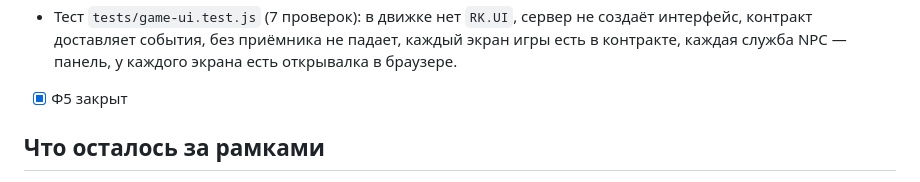
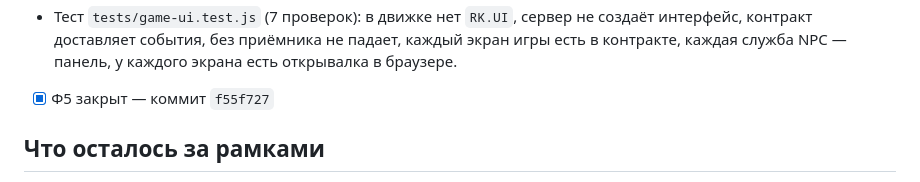
Before and after one commit to AlexPMenshikov/rouglite, a Markdown page: docs/refactor-plan.md, the part around the change. GitHub-like rendering.

Commit message:
План: коммит фазы Ф5

```diff
--- a/docs/refactor-plan.md
+++ b/docs/refactor-plan.md
@@ -220,7 +220,7 @@ hitDamage: function (atk, bonus, targetDef, roll) {
   игры есть в контракте, каждая служба NPC — панель, у каждого экрана есть
   открывалка в браузере.
 
-- [x] Ф5 закрыт
+- [x] Ф5 закрыт — коммит `f55f727`
 
 ## Что осталось за рамками
 
```
